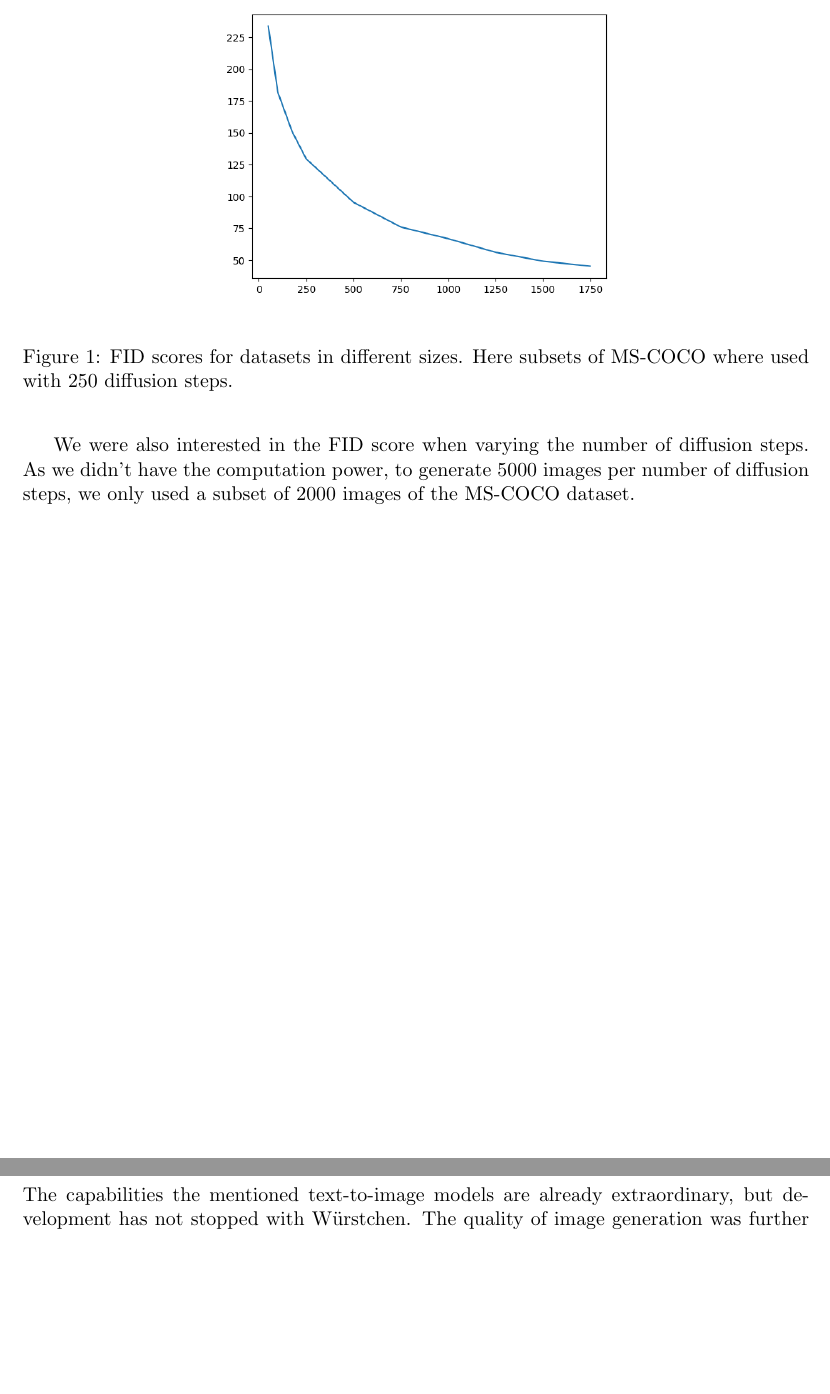
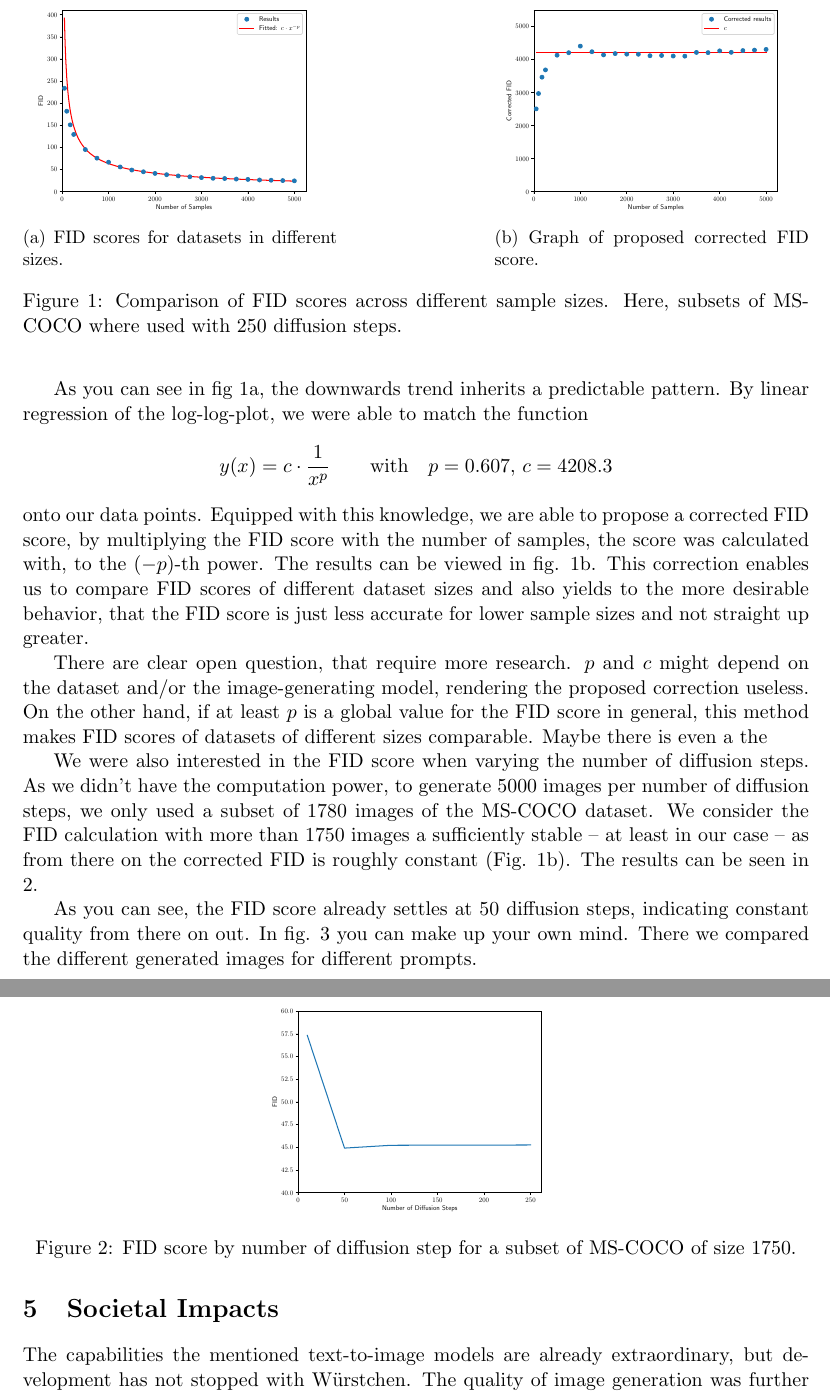
Before and after one commit to Mioriarty/seminar-paper-text-to-image, a LaTeX document (main.tex): two parts of pages 10 and 11 of 16 before the commit and two parts of pages 10 and 11 of 17 after it, joined at a grey line, cut at the place of the change, the shorter picture padded with empty space. Compiled offline with pdfLaTeX.

Commit message:
first draft completed

```diff
--- a/main.tex
+++ b/main.tex
@@ -2,6 +2,7 @@
 
 \usepackage[utf8]{inputenc}
 \usepackage[margin=1.25in]{geometry}
+\usepackage{subcaption}
 \usepackage{cite}
 \usepackage{graphicx}
 \usepackage[hidelinks]{hyperref}
@@ -166,11 +167,36 @@ Nevertheless, there is a non-neglectable difference between the FID scores. This
 \subsubsection{Stability of the FID score}
 \begin{figure}
     \centering
-    \includegraphics[width=0.5\textwidth]{assets/num_samples_comparison.png}\par\vspace{0.5cm}
-    \caption{FID scores for datasets in different sizes. Here subsets of MS-COCO where used with 250 diffusion steps.}
-    \label{fig:num_samples_comparison}
+    % First subfigure: The plot you created
+    \begin{subfigure}{0.4\textwidth}
+        \includegraphics[width=\textwidth]{assets/num_samples_comparison.pdf}
+        \caption{FID scores for datasets in different sizes.}
+        \label{fig:num_samples_comparison}
+    \end{subfigure}
+    \hfill
+    % Second subfigure: The PDF file 'num_samples_comparison_corrected.pdf'
+    \begin{subfigure}{0.4\textwidth}
+        \includegraphics[width=\textwidth]{assets/num_samples_comparison_corrected.pdf}
+        \caption{Graph of proposed corrected FID score.}
+        \label{fig:num_samples_comparison_corrected}
+    \end{subfigure}
+    \caption{Comparison of FID scores across different sample sizes. Here, subsets of MS-COCO where used with 250 diffusion steps.}
 \end{figure}
 
 In general, we found the TID score to be very unstable. It can only be compared between models, where all the calculation and pipeline steps are exactly the same. To illustrate this phenomenon, we calculated the FID for different numbers of samples. The MS-COCO validation dataset, has 5000 images. We took subsets of this dataset in various sizes and computed the FID score again just as described on top. The results can be seen in fig. \ref{fig:num_samples_comparison}. As you can see, there is a consistent downwards trend, which indicates that the more samples exists in a given dataset, the better the TID score is. This happens because the FID score measures the difference between two feature distribution. With fewer data points, this difference is more susceptible for outliers, which increases the calculated difference. We would like to highlight that the FID is not only less accurate with fewer data points but simply worse.
 
-We were also interested in the FID score when varying the number of diffusion steps. As we didn't have the computation power, to generate 5000 images per number of diffusion steps, we only used a subset of 2000 images of the MS-COCO dataset.
+As you can see in fig \ref{fig:num_samples_comparison}, the downwards trend inherits a predictable pattern. By linear regression of the log-log-plot, we were able to match the function
+$$ y(x) = c\cdot \frac{1}{x^p} \qquad\mathrm{with}\quad p = 0.607,\, c = 4208.3$$
+onto our data points. Equipped with this knowledge, we are able to propose a corrected FID score, by multiplying the FID score with the number of samples, the score was calculated with, to the $(-p)$-th power. The results can be viewed in fig. \ref{fig:num_samples_comparison_corrected}. This correction enables us to compare FID scores of different dataset sizes and also yields to the more desirable behavior, that the FID score is just less accurate for lower sample sizes and not straight up greater.
+
+There are clear open question, that require more research. $p$ and $c$ might depend on the dataset and/or the image-generating model, rendering the proposed correction useless. On the other hand, if at least $p$ is a global value for the FID score in general, this method makes FID scores of datasets of different sizes comparable. Maybe there is even a the
+
+We were also interested in the FID score when varying the number of diffusion steps. As we didn't have the computation power, to generate 5000 images per number of diffusion steps, we only used a subset of 1780 images of the MS-COCO dataset. We consider the FID calculation with more than 1750 images a sufficiently stable – at least in our case – as from there on the corrected FID is roughly constant (Fig. \ref{fig:num_samples_comparison_corrected}). The results can be seen in \ref{fig:ddms_comparison}.
+\begin{figure}[h]
+    \centering
+	\includegraphics[width=0.4\textwidth]{assets/ddms_comparison.pdf}
+	\caption{FID score by number of diffusion step for a subset of MS-COCO of size 1750.}
+	\label{fig:ddms_comparison}
+\end{figure}
+
+As you can see, the FID score already settles at 50 diffusion steps, indicating constant quality from there on out. In fig. \ref{fig:ddms_image_comparison} you can make up your own mind. There we compared the different generated images for different prompts.
```
Also changed, not shown: assets/ddms_comparison.pdf (added), assets/num_samples_comparison.pdf (added), assets/num_samples_comparison.png, assets/num_samples_comparison_corrected.pdf (added), main.tex (8 more changed lines), 1 other file.
